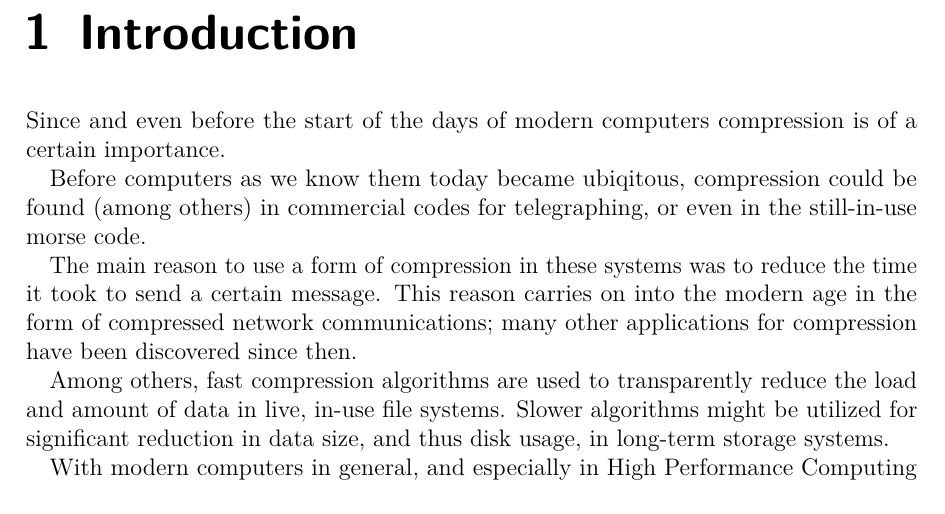
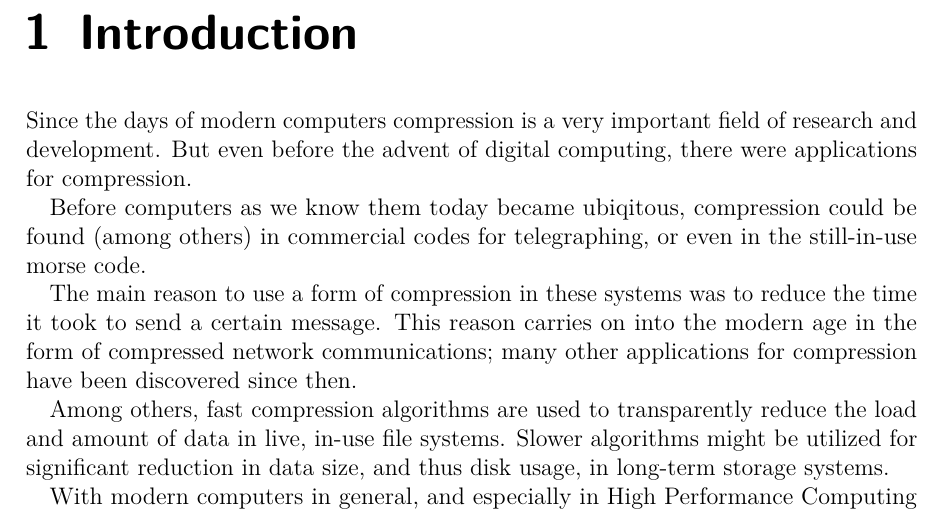
Before and after one commit to hatzel/pre, a LaTeX document (Bericht/bericht.tex): part of page 4 of 22, cut so that both start at the same text. Compiled offline with pdfLaTeX.

Commit message:
fix first sentence of introduction

```diff
--- a/Bericht/bericht.tex
+++ b/Bericht/bericht.tex
@@ -108,7 +108,7 @@
 \label{Introduction}
 %TODO ausbaubar
 
-Since and even before the start of the days of modern computers compression is of a certain importance.
+Since the days of modern computers compression is a very important field of research and development. But even before the advent of digital computing, there were applications for compression.
 
 Before computers as we know them today became ubiqitous, compression could be found (among others) in commercial codes for telegraphing, or even in the still-in-use morse code.
 
```
